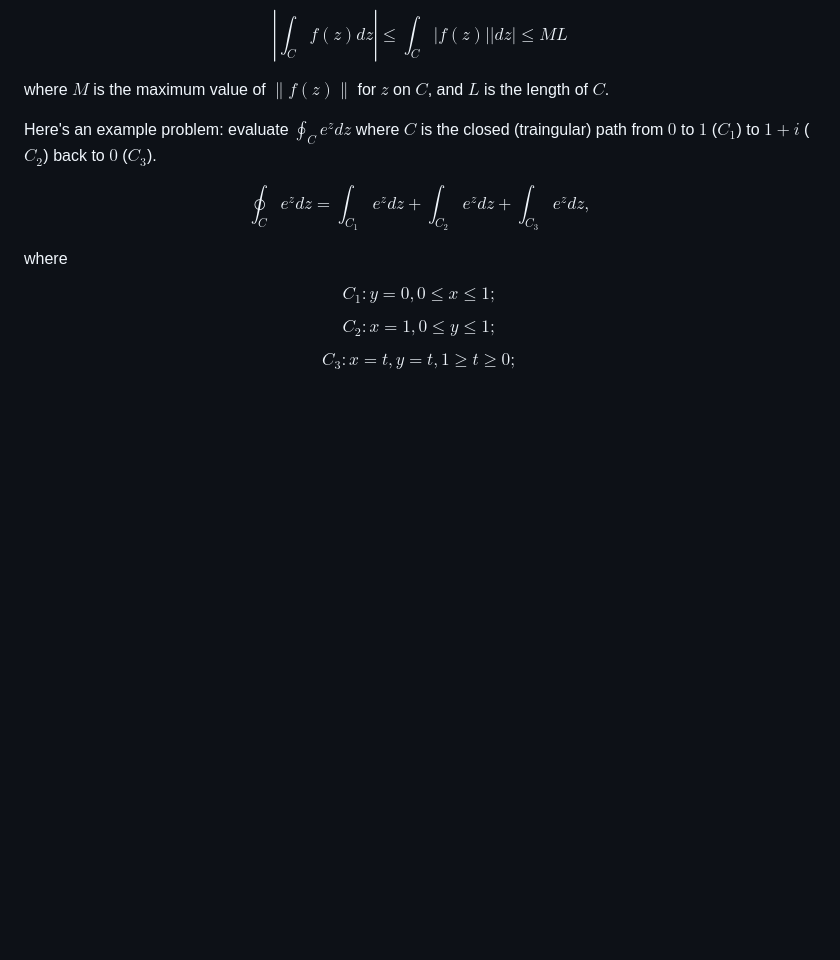
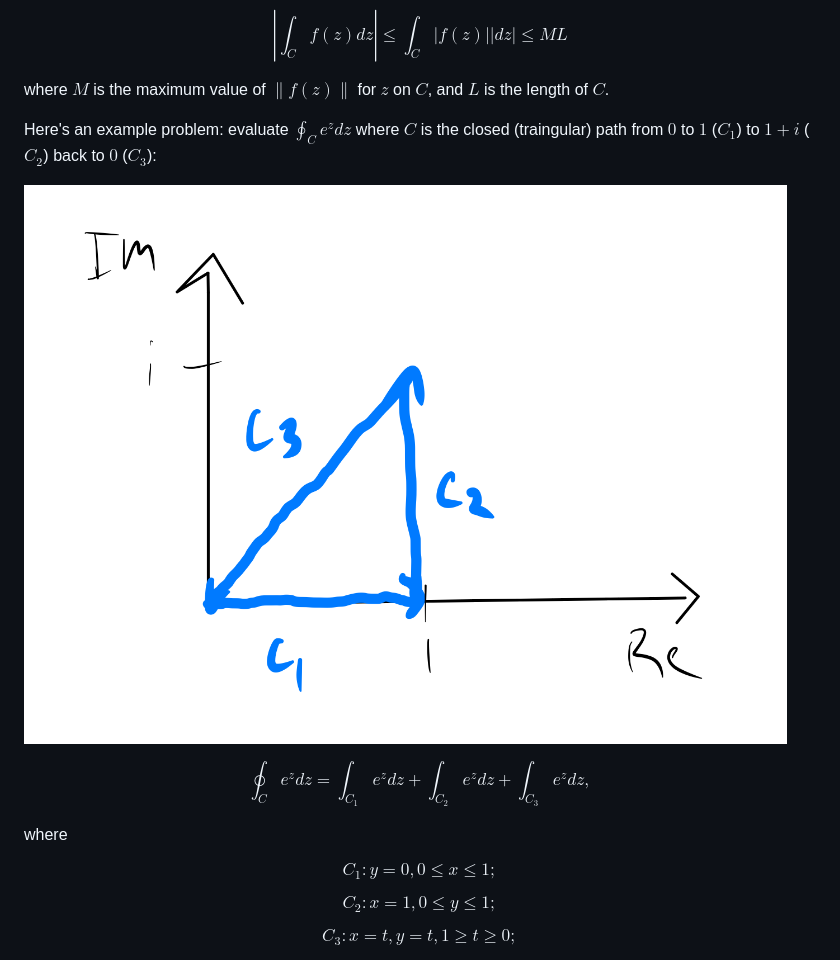
Before and after one commit to jhobbs/mathnotes, a Markdown page: complex/module 10 - contour integrals.md, the part around the change. Rendered like a GitHub page; pictures changed too: complex/contour.png (added); blank space fills up the shorter version.

Commit message:
more contour integral stuff

```diff
--- a/complex/module 10 - contour integrals.md
+++ b/complex/module 10 - contour integrals.md
@@ -38,7 +38,9 @@ $$ \left | \int_C f(z) dz \right | \le \int_C |f(z)||dz| \le ML $$
 
 where $M$ is the maximum value of $\|f(z)\|$ for $z$ on $C$, and $L$ is the length of $C$.
 
-Here's an example problem: evaluate $\oint_C e^z dz$ where $C$ is the closed (traingular) path from $0$ to $1$ ($C_1$) to $1 + i$ ($C_2$) back to $0$ ($C_3$).
+Here's an example problem: evaluate $\oint_C e^z dz$ where $C$ is the closed (traingular) path from $0$ to $1$ ($C_1$) to $1 + i$ ($C_2$) back to $0$ ($C_3$):
+
+![Curve Path](contour.png)
 
 $$ \oint_C e^z dz = \int_{C_1} e^z dz + \int_{C_2} e^z dz + \int_{C_3} e^z dz, $$
 
```
